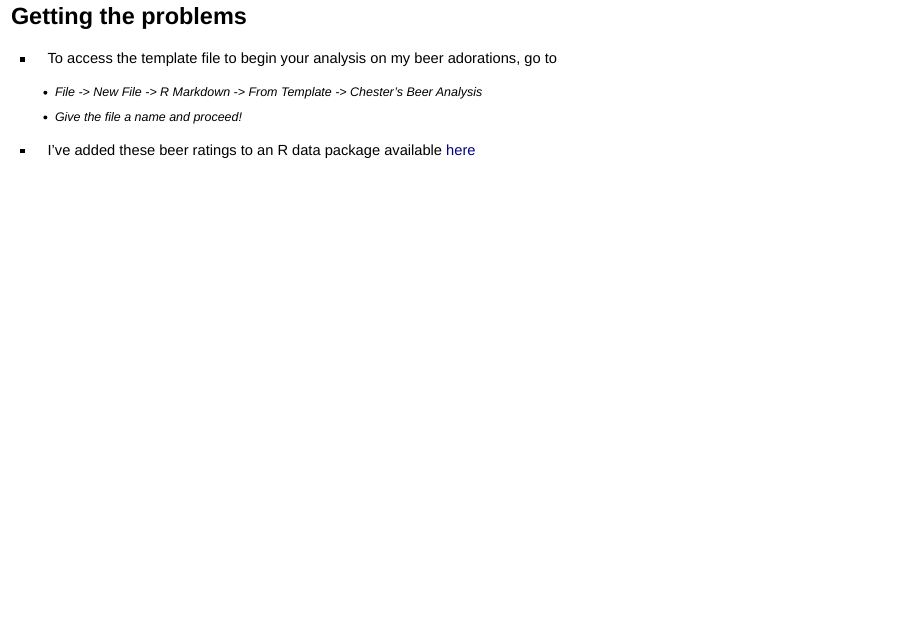
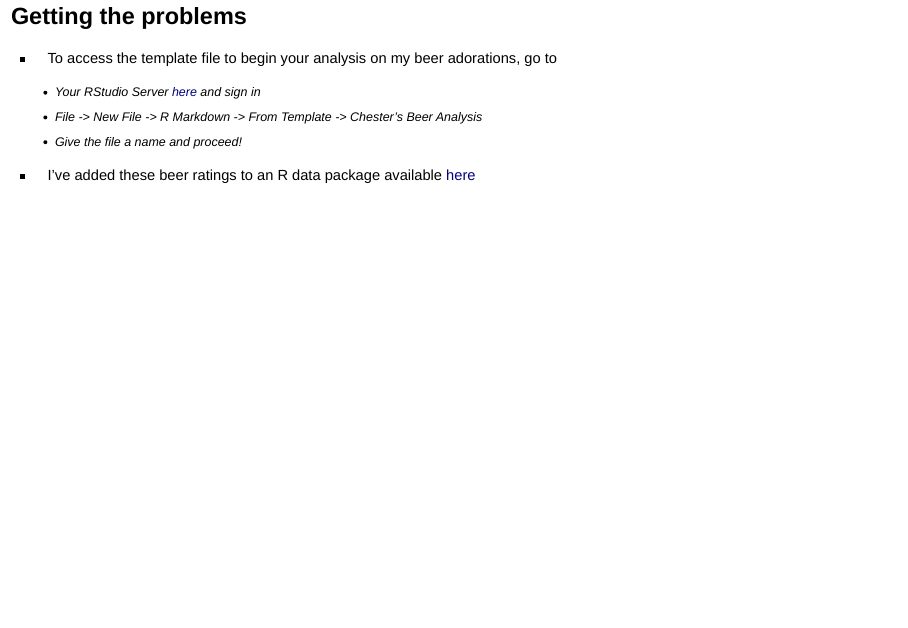
Before and after one commit to ismayc/Reed_WoRkshops, an R Markdown document (r_for_stats_FTI_2016/slides/slides.Rmd): page 52 of 54. Rendered offline with R 4.5, knitr and Pandoc, with nearby package versions; drawn as Slidy slides in place of the format the file asks for; code that draws random numbers runs with fixed seeds of ours; some code elsewhere in the file could not run offline.

Commit message:
Added RStudio Server link

```diff
--- a/r_for_stats_FTI_2016/slides/slides.Rmd
+++ b/r_for_stats_FTI_2016/slides/slides.Rmd
@@ -548,6 +548,7 @@ OR just Google it!
 
 - To access the template file to begin your analysis on my beer adorations, go to
 
+    - Your RStudio Server [here](http://52.40.15.44/auth-sign-in) and sign in
     - File -> New File -> R Markdown -> From Template -> Chester's Beer Analysis
     - Give the file a name and proceed!
 
```
Also changed, not shown: 1 other file.
